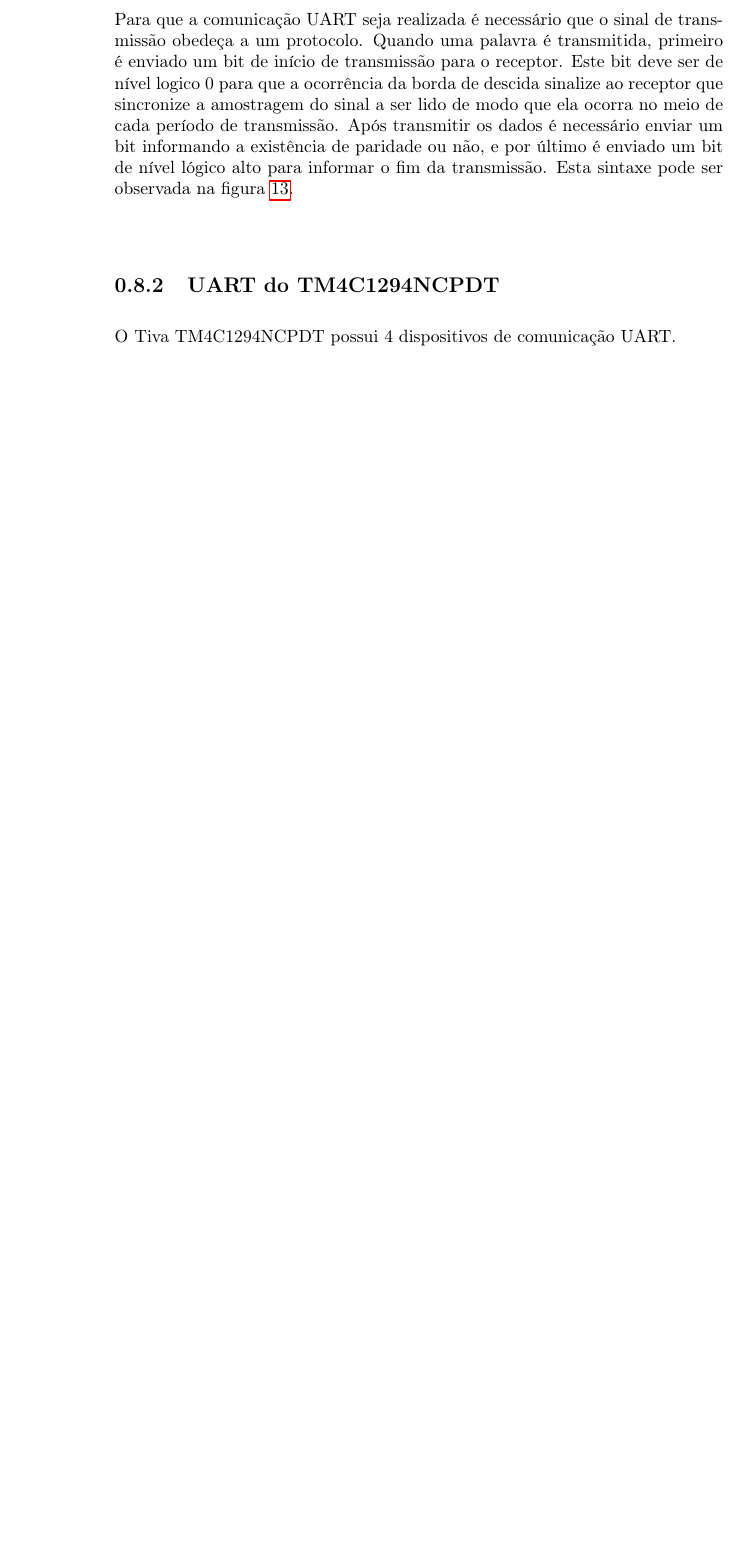
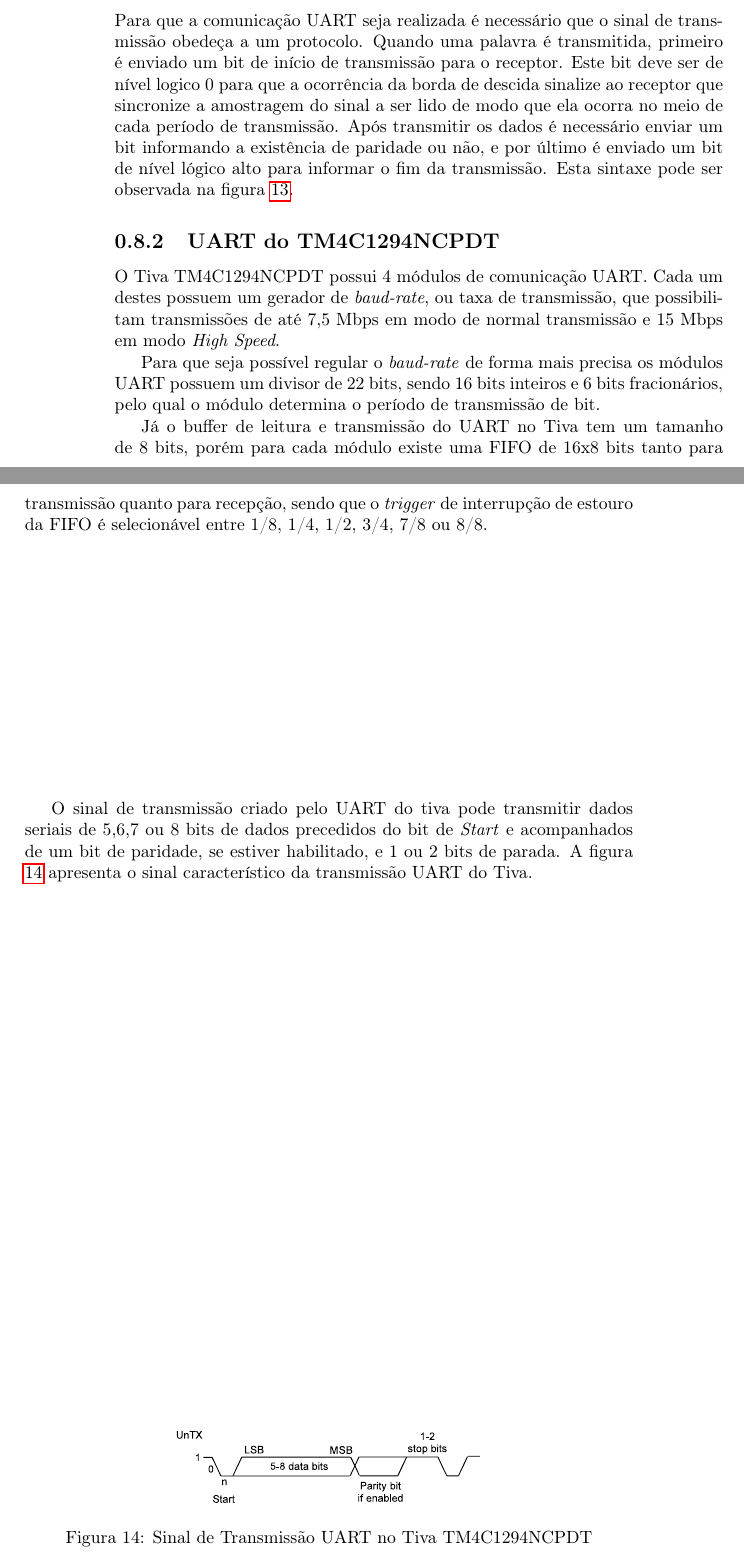
Before and after one commit to leandrofabianjr/ARM, a LaTeX book (ProjetoARM.tex, which reads src/UART.tex): part of page 16 of 21 before the commit and two parts of pages 16 and 17 of 21 after it, the two joined at a grey line, cut so that both start at the same text, the shorter picture padded with empty space. Compiled offline with pdfLaTeX.

Commit message:
UART no Tiva, falta algumas coisas ainda

```diff
--- a/src/UART.tex
+++ b/src/UART.tex
@@ -14,7 +14,20 @@ Para que a comunicação UART seja realizada é necessário que o sinal de trans
 \subsection{UART do TM4C1294NCPDT}
 
 
-O Tiva TM4C1294NCPDT possui 4 dispositivos de comunicação UART.
+O Tiva TM4C1294NCPDT possui 4 módulos de comunicação UART. Cada um destes  possuem um gerador de \emph{baud-rate}, ou taxa de transmissão, que possibilitam  transmissões de até 7,5 Mbps em modo de normal transmissão e  15 Mbps em modo \emph{High Speed}.
+
+Para que seja possível regular o \emph{baud-rate} de forma mais precisa os módulos UART possuem um divisor de 22 bits, sendo 16 bits inteiros e 6 bits fracionários, pelo qual o módulo determina o período de transmissão de bit.
+
+Já o buffer de leitura e transmissão do UART no Tiva tem um tamanho de 8 bits, porém para cada módulo existe uma FIFO de 16x8 bits tanto para transmissão quanto para recepção, sendo que o \emph{trigger} de interrupção de estouro da FIFO é selecionável entre 1/8, 1/4, 1/2, 3/4, 7/8 ou 8/8.
+
+O sinal de transmissão criado pelo UART do tiva pode transmitir dados seriais de 5,6,7 ou 8 bits de dados precedidos do bit de \emph{Start} e acompanhados de um bit de paridade, se estiver habilitado, e 1 ou 2 bits de parada. A figura \ref{fig:uartTiva} apresenta o sinal característico da transmissão UART do Tiva.
+
+\begin{figure}[H]
+	\centering
+	\includegraphics[width=0.5\textwidth] {figuras/uartTiva.eps}
+	\caption{Sinal de Transmissão UART no Tiva TM4C1294NCPDT}
+	\label{fig:uartTiva}
+\end{figure}
 
 
 \section{Na TivaWare}
```
Also changed, not shown: ProjetoARM.pdf, figuras/uartTiva.eps (added), 5 other files.
